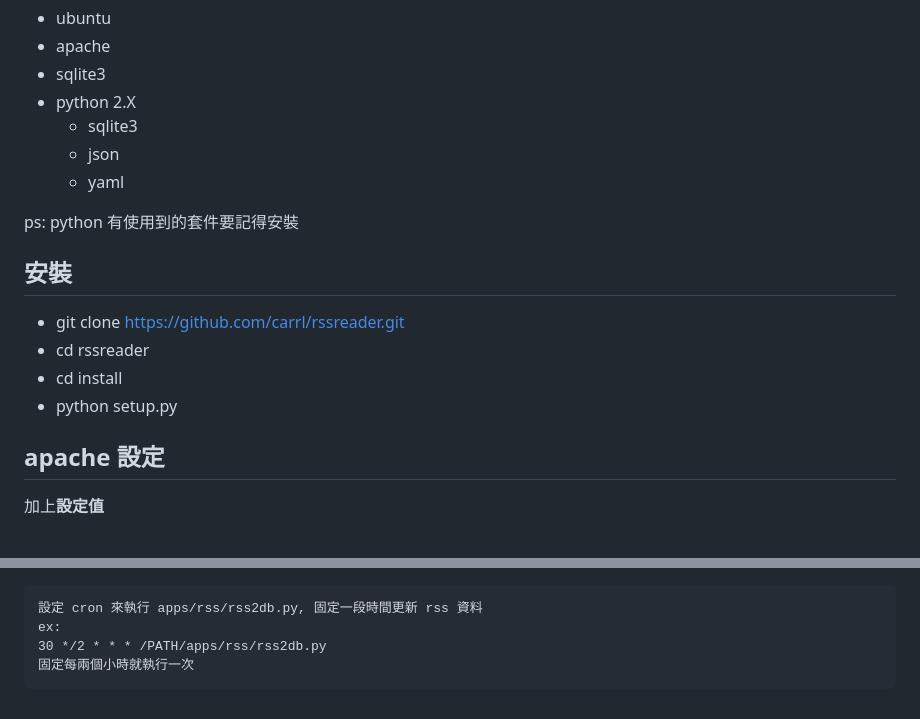
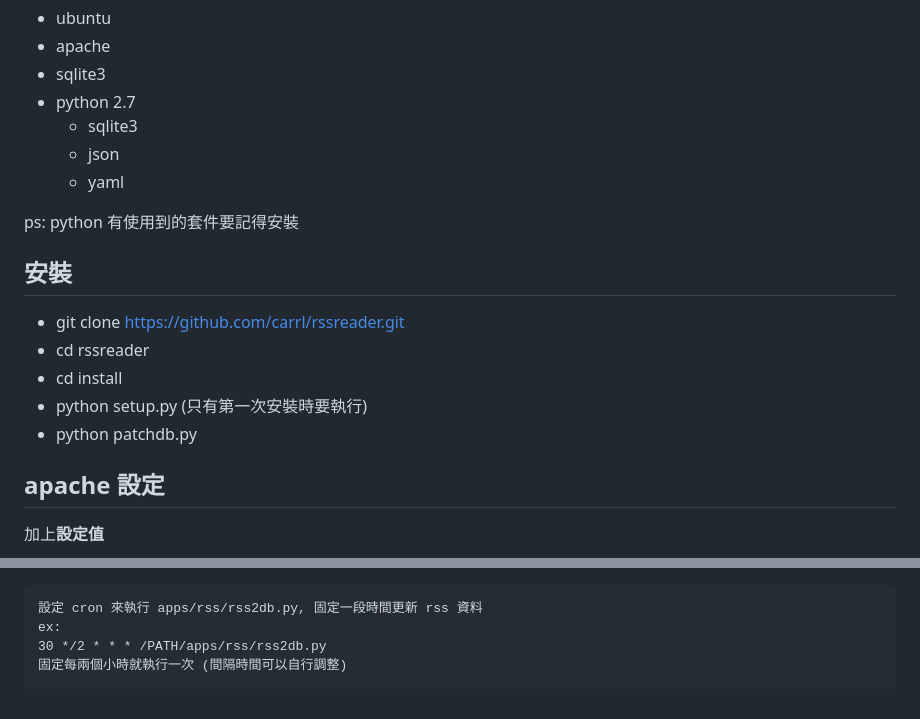
Before and after one commit to carrl/rssreader, a Markdown page: README.md, 2 parts joined by grey strips. GitHub-like rendering.

```diff
--- a/README.md
+++ b/README.md
@@ -13,7 +13,7 @@ Screenshot
 * ubuntu
 * apache
 * sqlite3
-* python 2.X
+* python 2.7
   * sqlite3
   * json
   * yaml
@@ -25,7 +25,8 @@ ps: python 有使用到的套件要記得安裝
 * git clone https://github.com/carrl/rssreader.git
 * cd rssreader
 * cd install
-* python setup.py
+* python setup.py (只有第一次安裝時要執行)
+* python patchdb.py
 
 apache 設定
 -----------
@@ -46,4 +47,4 @@ apache 設定
 	設定 cron 來執行 apps/rss/rss2db.py, 固定一段時間更新 rss 資料
 	ex:
 	30 */2 * * * /PATH/apps/rss/rss2db.py
-	固定每兩個小時就執行一次
+	固定每兩個小時就執行一次 (間隔時間可以自行調整)
```
Also changed, not shown: images/star0-hover.png (added), images/star0.png (added), images/star1-hover.png (added), images/star1.png (added), 12 other files.
